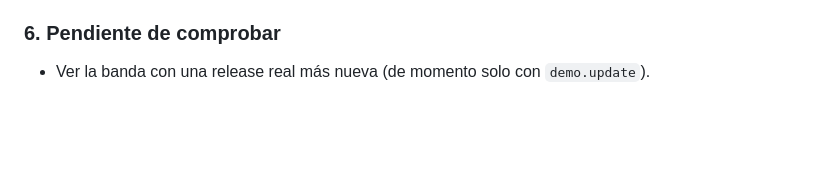
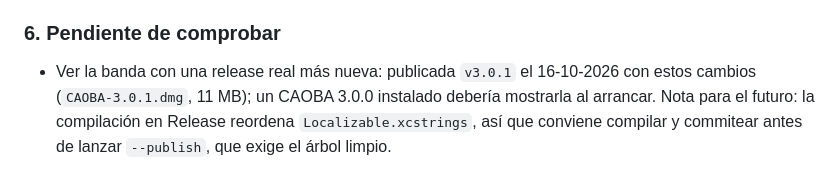
Before and after one commit to marcosesperon/caoba, a Markdown page: docs/decisiones.md, the part around the change. GitHub-like rendering; blank space fills up the shorter version.

Commit message:
Bitácora: release v3.0.1 publicada

```diff
--- a/docs/decisiones.md
+++ b/docs/decisiones.md
@@ -371,4 +371,4 @@ Tres cosas en la app de macOS, tomando como referencia la versión anterior:
 - Botón amarillo de Buy Me a Coffee dentro de la app: en la app se mantiene el aspecto nativo; el amarillo se usa solo en la web.
 
 ### 6. Pendiente de comprobar
-- Ver la banda con una release real más nueva (de momento solo con `demo.update`).
+- Ver la banda con una release real más nueva: publicada `v3.0.1` el 16-10-2026 con estos cambios (`CAOBA-3.0.1.dmg`, 11 MB); un CAOBA 3.0.0 instalado debería mostrarla al arrancar. Nota para el futuro: la compilación en Release reordena `Localizable.xcstrings`, así que conviene compilar y commitear antes de lanzar `--publish`, que exige el árbol limpio.
```
